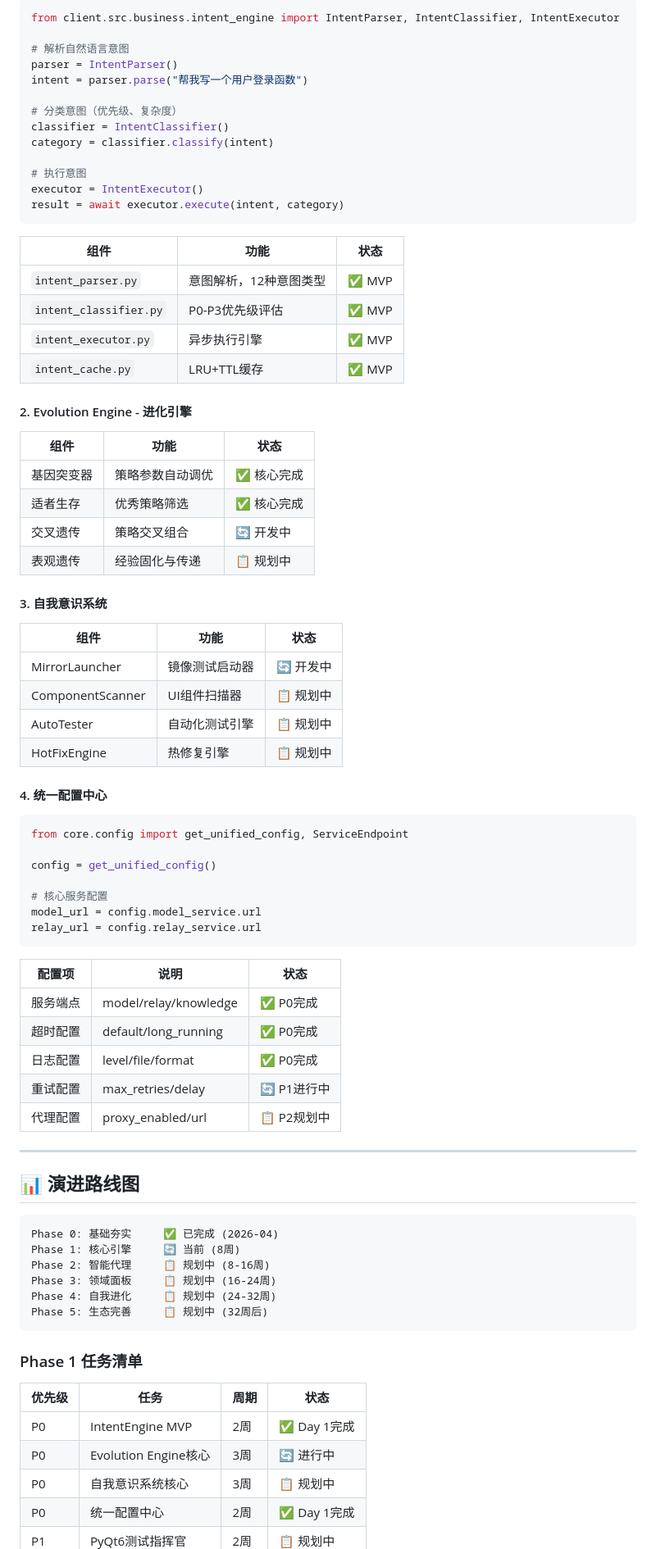
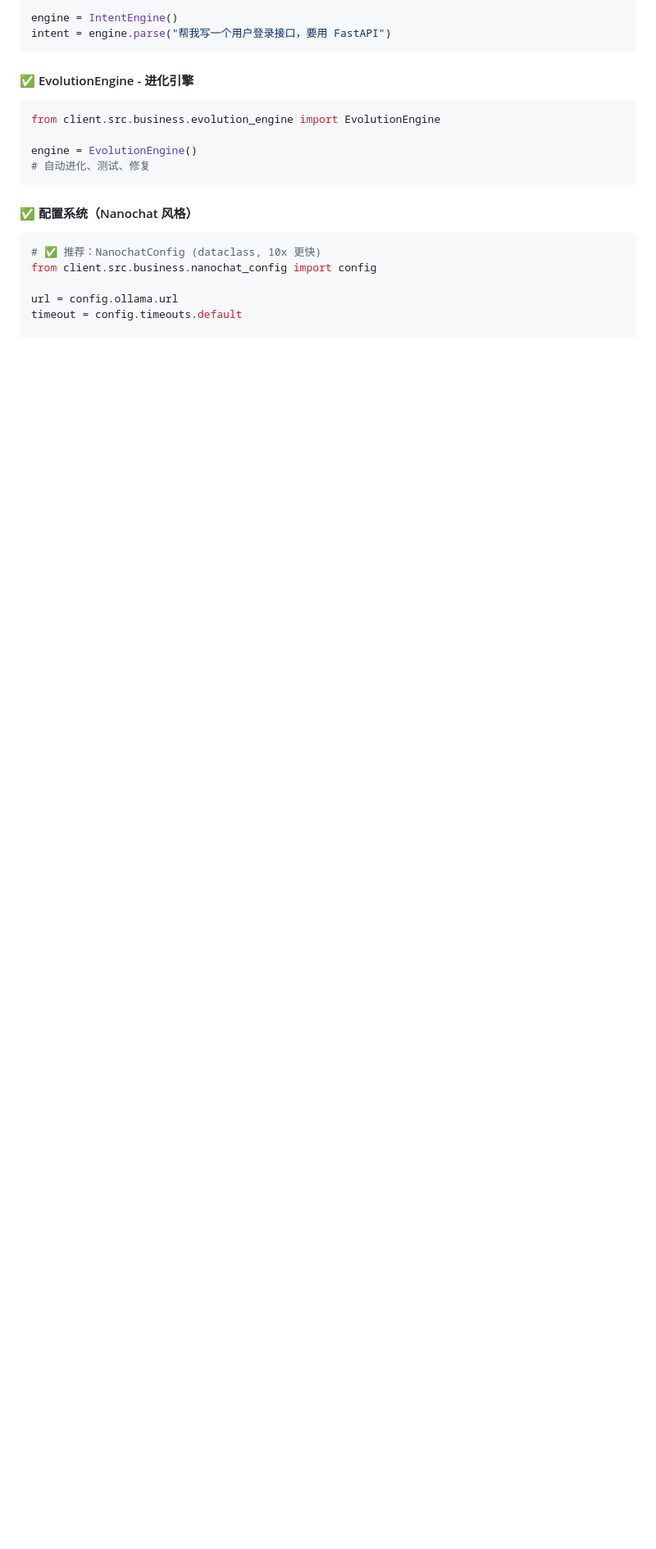
Before and after one commit to ookok/LivingTreeAlAgent, a Markdown page: README.md, the part around one of its changes. Shown at 82% size. GitHub-like rendering; blank space fills up the shorter version.

````diff
--- a/README.md
+++ b/README.md
@@ -46,85 +92,21 @@ LivingTreeAI = 智能代理平台 + 自我进化系统 + 意图驱动IDE
 
-```python
-from client.src.business.intent_engine import IntentParser, IntentClassifier, IntentExecutor
-
-# 解析自然语言意图
-parser = IntentParser()
-intent = parser.parse("帮我写一个用户登录函数")
-
-# 分类意图（优先级、复杂度）
-classifier = IntentClassifier()
-category = classifier.classify(intent)
-
-# 执行意图
-executor = IntentExecutor()
-result = await executor.execute(intent, category)
+engine = IntentEngine()
+intent = engine.parse("帮我写一个用户登录接口，要用 FastAPI")
 ```
 
-| 组件 | 功能 | 状态 |
-|------|------|------|
-| `intent_parser.py` | 意图解析，12种意图类型 | ✅ MVP |
-| `intent_classifier.py` | P0-P3优先级评估 | ✅ MVP |
-| `intent_executor.py` | 异步执行引擎 | ✅ MVP |
-| `intent_cache.py` | LRU+TTL缓存 | ✅ MVP |
+#### ✅ EvolutionEngine - 进化引擎
+```python
+from client.src.business.evolution_engine import EvolutionEngine
 
-#### 2. Evolution Engine - 进化引擎
-
-| 组件 | 功能 | 状态 |
-|------|------|------|
-| 基因突变器 | 策略参数自动调优 | ✅ 核心完成 |
-| 适者生存 | 优秀策略筛选 | ✅ 核心完成 |
-| 交叉遗传 | 策略交叉组合 | 🔄 开发中 |
-| 表观遗传 | 经验固化与传递 | 📋 规划中 |
-
-#### 3. 自我意识系统
-
-| 组件 | 功能 | 状态 |
-|------|------|------|
-| MirrorLauncher | 镜像测试启动器 | 🔄 开发中 |
-| ComponentScanner | UI组件扫描器 | 📋 规划中 |
-| AutoTester | 自动化测试引擎 | 📋 规划中 |
-| HotFixEngine | 热修复引擎 | 📋 规划中 |
-
-#### 4. 统一配置中心
-
-```python
-from core.config import get_unified_config, ServiceEndpoint
-
-config = get_unified_config()
-
-# 核心服务配置
-model_url = config.model_service.url
-relay_url = config.relay_service.url
+engine = EvolutionEngine()
+# 自动进化、测试、修复
 ```
 
-| 配置项 | 说明 | 状态 |
-|--------|------|------|
-| 服务端点 | model/relay/knowledge | ✅ P0完成 |
-| 超时配置 | default/long_running | ✅ P0完成 |
-| 日志配置 | level/file/format | ✅ P0完成 |
-| 重试配置 | max_retries/delay | 🔄 P1进行中 |
-| 代理配置 | proxy_enabled/url | 📋 P2规划中 |
+#### ✅ 配置系统（Nanochat 风格）
+```python
+# ✅ 推荐：NanochatConfig (dataclass, 10x 更快)
+from client.src.business.nanochat_config import config
 
----
+url = config.ollama.url
+timeout = config.timeouts.default
 
-## 📊 演进路线图
-
-```
-Phase 0: 基础夯实     ✅ 已完成 (2026-04)
-Phase 1: 核心引擎     🔄 当前 (8周)
-Phase 2: 智能代理     📋 规划中 (8-16周)
-Phase 3: 领域面板     📋 规划中 (16-24周)
-Phase 4: 自我进化     📋 规划中 (24-32周)
-Phase 5: 生态完善     📋 规划中 (32周后)
-```
-
-### Phase 1 任务清单
-
-| 优先级 | 任务 | 周期 | 状态 |
-|--------|------|------|------|
-| P0 | IntentEngine MVP | 2周 | ✅ Day 1完成 |
-| P0 | Evolution Engine核心 | 3周 | 🔄 进行中 |
-| P0 | 自我意识系统核心 | 3周 | 📋 规划中 |
-| P0 | 统一配置中心 | 2周 | ✅ Day 1完成 |
-| P1 | PyQt6测试指挥官 | 2周 | 📋 规划中 |
-
````
Also changed, not shown: other parts of README.md (+96 -54 lines).
